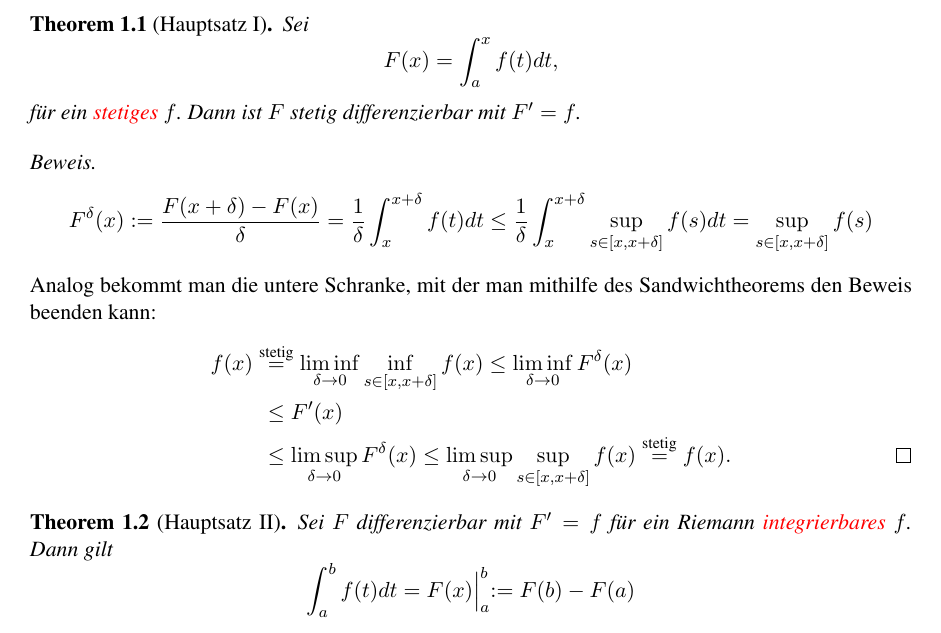
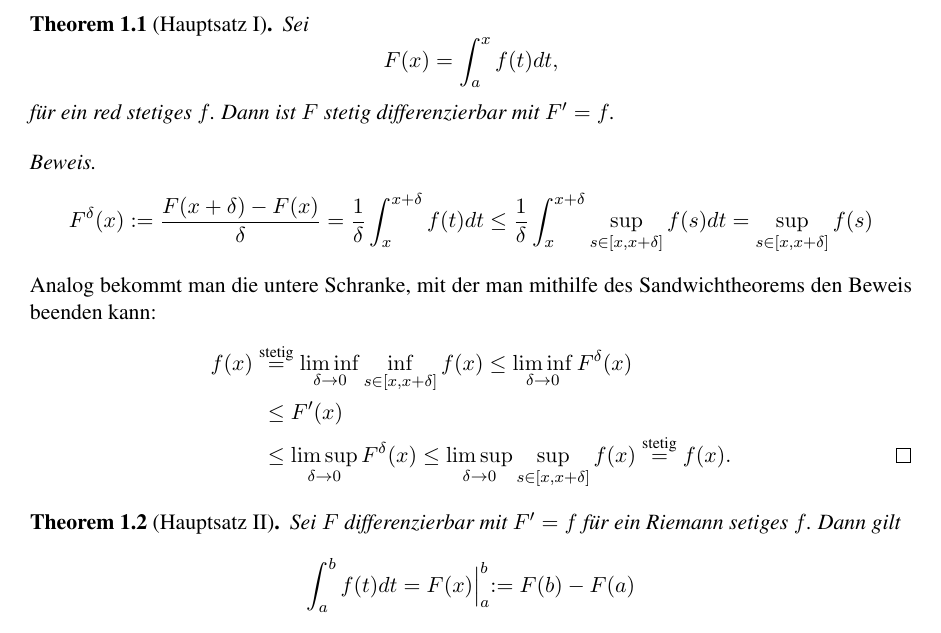
Before and after one commit to Mannheim-Probability/Gruppenarbeitstut-Stochastik1, a LaTeX document (w5_integration.tex): part of page 1 of 10, cut so that both start at the same text. Compiled offline with pdfLaTeX.

Commit message:
brauche auch stetigkeit

```diff
--- a/w5_integration.tex
+++ b/w5_integration.tex
@@ -27,7 +27,7 @@
 	\[
 		F(x) = \int_a^x f(t) dt,
 	\]
-	für ein {\color{red} stetiges} \(f\). Dann ist \(F\) stetig differenzierbar
+	für ein red stetiges \(f\). Dann ist \(F\) stetig differenzierbar
 	mit \(F'=f\).
 \end{theorem}
 \begin{proof}
@@ -54,8 +54,8 @@
 \end{proof}
 
 \begin{theorem}[Hauptsatz II]
-	Sei \(F\) differenzierbar mit \(F'=f\) für ein Riemann {\color{red}
-	integrierbares} \(f\). Dann gilt
+	Sei \(F\) differenzierbar mit \(F'=f\) für ein Riemann
+	setiges \(f\). Dann gilt
 	\[
 		\int_a^b f(t)dt = F(x)\Bigl|_a^b := F(b) - F(a)
 	\]
```
